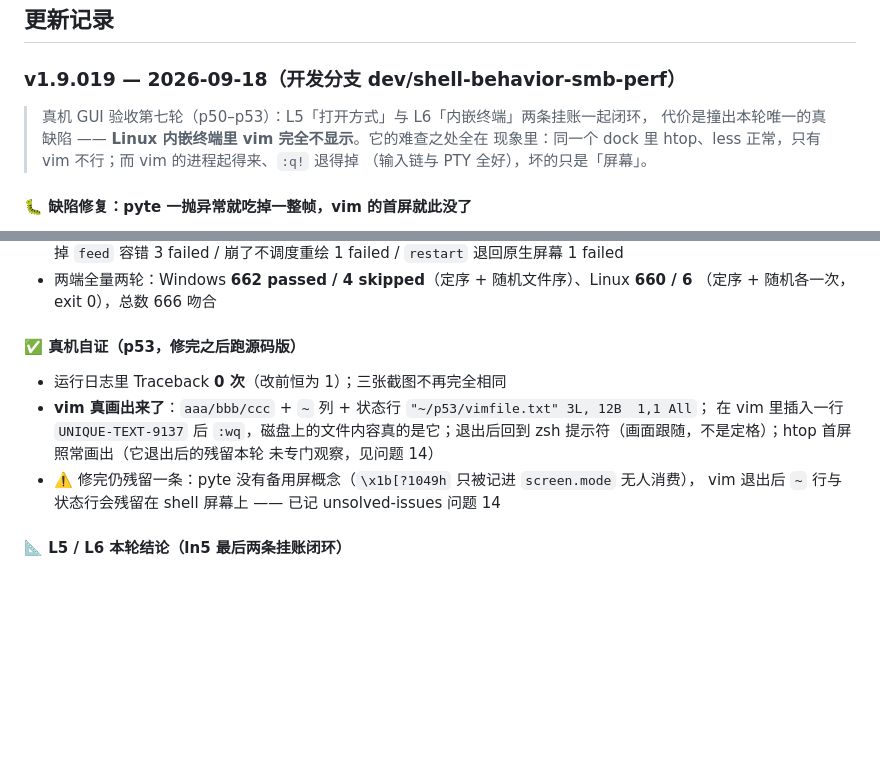
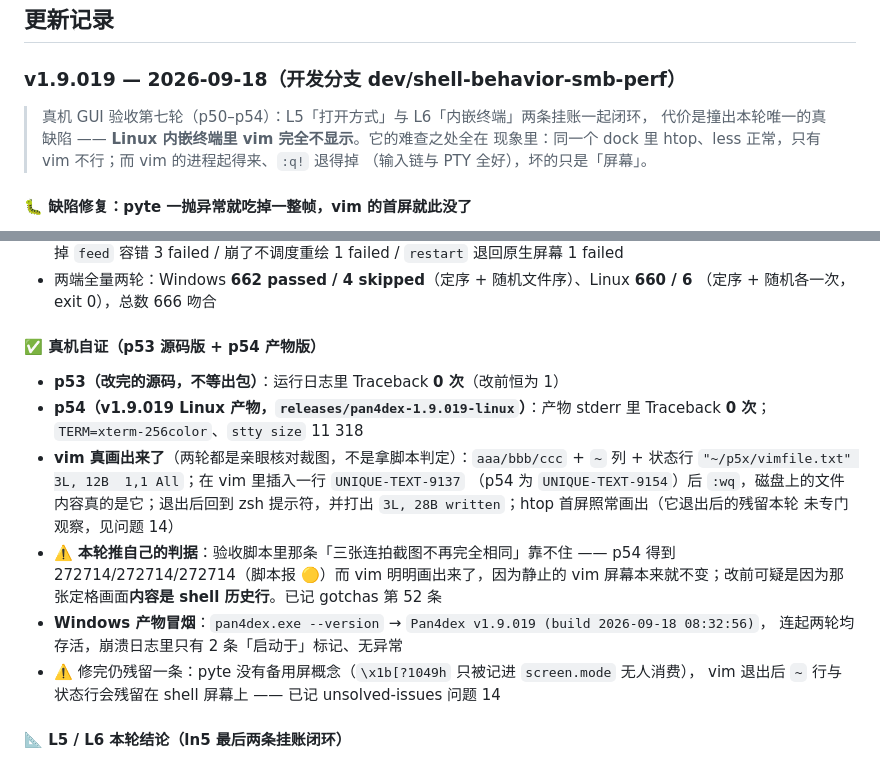
Before and after one commit to sfncat/Pan4dex, a Markdown page: docs/changelog.md, 2 parts joined by grey strips. GitHub-like rendering; blank space fills up the shorter version.

```diff
--- a/docs/changelog.md
+++ b/docs/changelog.md
@@ -21,7 +21,7 @@
 
 ### v1.9.019 — 2026-09-18（开发分支 dev/shell-behavior-smb-perf）
 
-> 真机 GUI 验收第七轮（p50–p53）：L5「打开方式」与 L6「内嵌终端」两条挂账一起闭环，
+> 真机 GUI 验收第七轮（p50–p54）：L5「打开方式」与 L6「内嵌终端」两条挂账一起闭环，
 > 代价是撞出本轮唯一的真缺陷 —— **Linux 内嵌终端里 vim 完全不显示**。它的难查之处全在
 > 现象里：同一个 dock 里 htop、less 正常，只有 vim 不行；而 vim 的进程起得来、`:q!` 退得掉
 > （输入链与 PTY 全好），坏的只是「屏幕」。
@@ -60,12 +60,20 @@
 - 两端全量两轮：Windows **662 passed / 4 skipped**（定序 + 随机文件序）、Linux **660 / 6**
   （定序 + 随机各一次，exit 0），总数 666 吻合
 
-#### ✅ 真机自证（p53，修完之后跑源码版）
-- 运行日志里 Traceback **0 次**（改前恒为 1）；三张截图不再完全相同
-- **vim 真画出来了**：`aaa/bbb/ccc` + `~` 列 + 状态行 `"~/p53/vimfile.txt" 3L, 12B  1,1 All`；
-  在 vim 里插入一行 `UNIQUE-TEXT-9137` 后 `:wq`，磁盘上的文件内容真的是它；退出后回到
-  zsh 提示符（画面跟随，不是定格）；htop 首屏照常画出（它退出后的残留本轮
+#### ✅ 真机自证（p53 源码版 + p54 产物版）
+- **p53（改完的源码，不等出包）**：运行日志里 Traceback **0 次**（改前恒为 1）
+- **p54（v1.9.019 Linux 产物，`releases/pan4dex-1.9.019-linux`）**：产物 stderr 里
+  Traceback **0 次**；`TERM=xterm-256color`、`stty size` 11 318
+- **vim 真画出来了**（两轮都是亲眼核对裁图，不是拿脚本判定）：`aaa/bbb/ccc` + `~` 列 +
+  状态行 `"~/p5x/vimfile.txt" 3L, 12B  1,1 All`；在 vim 里插入一行 `UNIQUE-TEXT-9137`
+  （p54 为 `UNIQUE-TEXT-9154`）后 `:wq`，磁盘上的文件内容真的是它；退出后回到 zsh
+  提示符，并打出 `3L, 28B written`；htop 首屏照常画出（它退出后的残留本轮
   未专门观察，见问题 14）
+- ⚠️ **本轮推自己的判据**：验收脚本里那条「三张连拍截图不再完全相同」靠不住 ——
+  p54 得到 272714/272714/272714（脚本报 🟡）而 vim 明明画出来了，因为静止的 vim
+  屏幕本来就不变；改前可疑是因为那张定格画面**内容是 shell 历史行**。已记 gotchas 第 52 条
+- **Windows 产物冒烟**：`pan4dex.exe --version` → `Pan4dex v1.9.019 (build 2026-09-18 08:32:56)`，
+  连起两轮均存活，崩溃日志里只有 2 条「启动于」标记、无异常
 - ⚠️ 修完仍残留一条：pyte 没有备用屏概念（`\x1b[?1049h` 只被记进 `screen.mode` 无人消费），
   vim 退出后 `~` 行与状态行会残留在 shell 屏幕上 —— 已记 unsolved-issues 问题 14
 
```
Also changed, not shown: docs/gotchas.md (+9 -1 lines), docs/linux-gap.md (+10 -5 lines).
